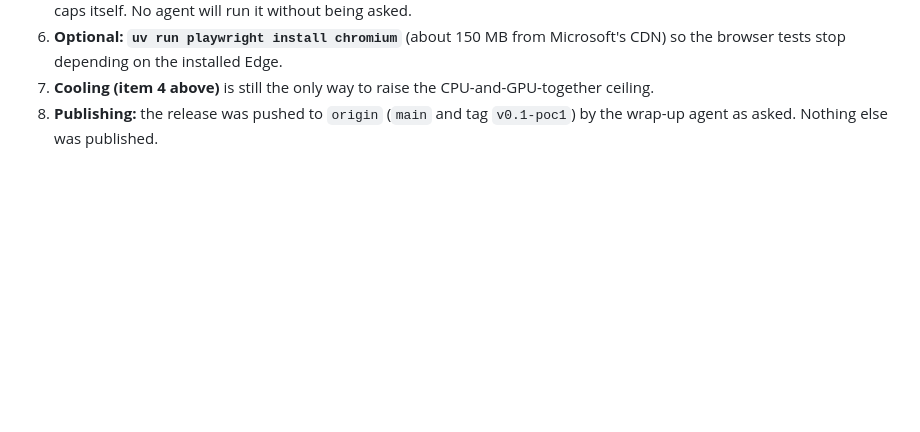
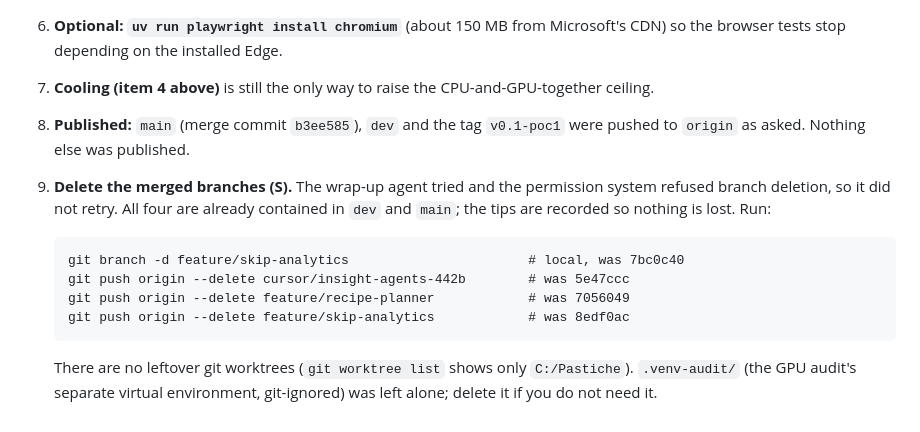
Before and after one commit to its-arnavtech/Pastiche, a Markdown page: docs/NEEDS_USER.md, the part around the change. GitHub-like rendering; blank space fills up the shorter version.

Commit message:
docs: branch cleanup left to the user; record push
Co-Authored-By: Claude Sonnet 5.5 <noreply@anthropic.com>

````diff
--- a/docs/NEEDS_USER.md
+++ b/docs/NEEDS_USER.md
@@ -82,4 +82,15 @@ Nothing here blocks anything that was built. In rough order of value:
    cutoff the sustain they never had. Only on AC power with clear vents; the stable preset caps itself. No agent will run it without being asked.
 6. **Optional: `uv run playwright install chromium`** (about 150 MB from Microsoft's CDN) so the browser tests stop depending on the installed Edge.
 7. **Cooling (item 4 above)** is still the only way to raise the CPU-and-GPU-together ceiling.
-8. **Publishing:** the release was pushed to `origin` (`main` and tag `v0.1-poc1`) by the wrap-up agent as asked. Nothing else was published.
+8. **Published:** `main` (merge commit `b3ee585`), `dev` and the tag `v0.1-poc1` were pushed to `origin` as asked. Nothing else was published.
+9. **Delete the merged branches (S).** The wrap-up agent tried and the permission system refused branch deletion, so it did not retry. All four are already contained in `dev` and `main`; the tips are recorded so nothing is lost. Run:
+
+   ```
+   git branch -d feature/skip-analytics                       # local, was 7bc0c40
+   git push origin --delete cursor/insight-agents-442b        # was 5e47ccc
+   git push origin --delete feature/recipe-planner            # was 7056049
+   git push origin --delete feature/skip-analytics            # was 8edf0ac
+   ```
+
+   There are no leftover git worktrees (`git worktree list` shows only `C:/Pastiche`). `.venv-audit/` (the GPU audit's separate virtual environment, git-ignored)
+   was left alone; delete it if you do not need it.
````
Also changed, not shown: docs/decisions/0031-poc1-wrapup.md (+1 -1 lines).
